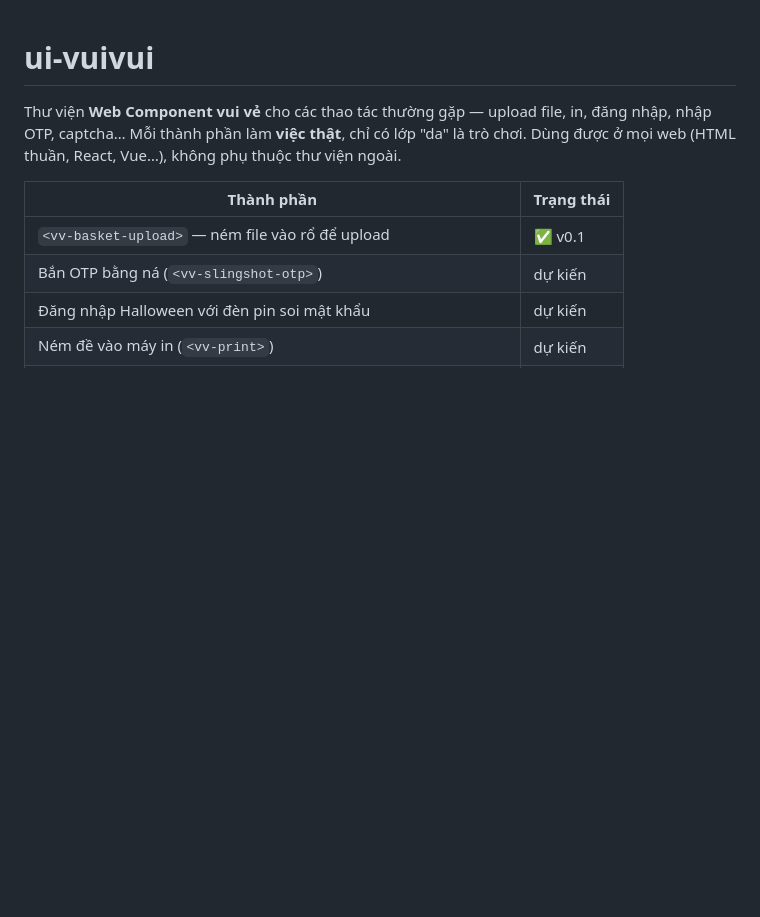
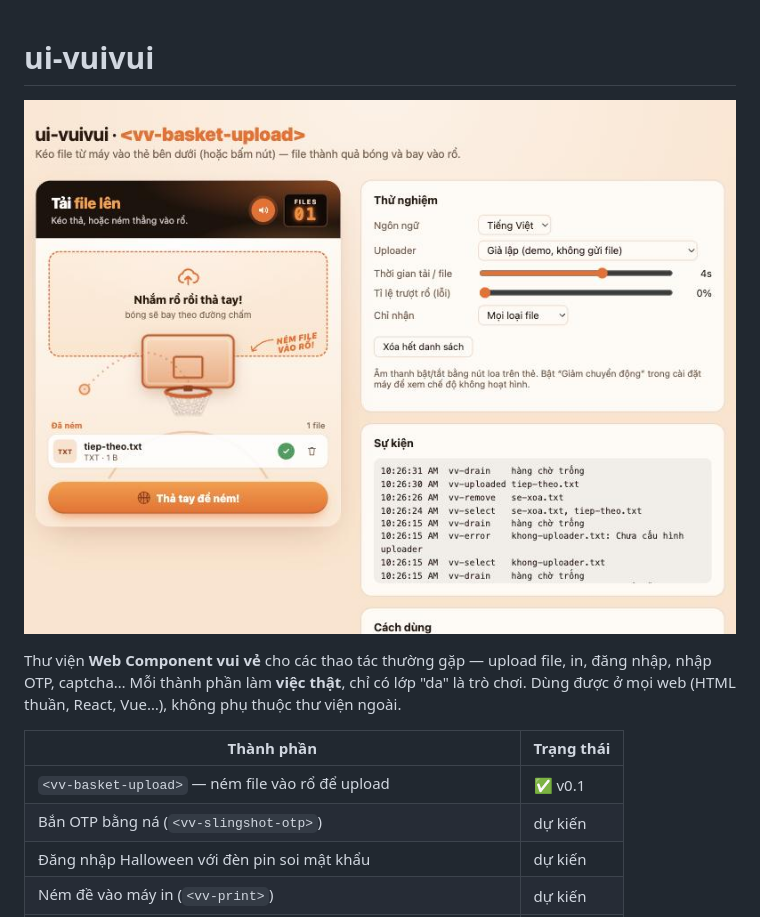
Before and after one commit to bangluutru/ui-vuivui, a Markdown page: README.md, the part around the change. Rendered like a GitHub page; pictures changed too: docs/demo-basket-upload.png (added); blank space fills up the shorter version.

Commit message:
Thêm ảnh demo vào README
Co-Authored-By: Claude Opus 5.5 <noreply@anthropic.com>

```diff
--- a/README.md
+++ b/README.md
@@ -1,4 +1,6 @@
 # ui-vuivui
+
+![Demo ném file vào rổ](docs/demo-basket-upload.png)
 
 Thư viện **Web Component vui vẻ** cho các thao tác thường gặp — upload file, in, đăng nhập, nhập OTP, captcha… Mỗi thành phần làm **việc thật**, chỉ có lớp "da" là trò chơi. Dùng được ở mọi web (HTML thuần, React, Vue…), không phụ thuộc thư viện ngoài.
 
```
